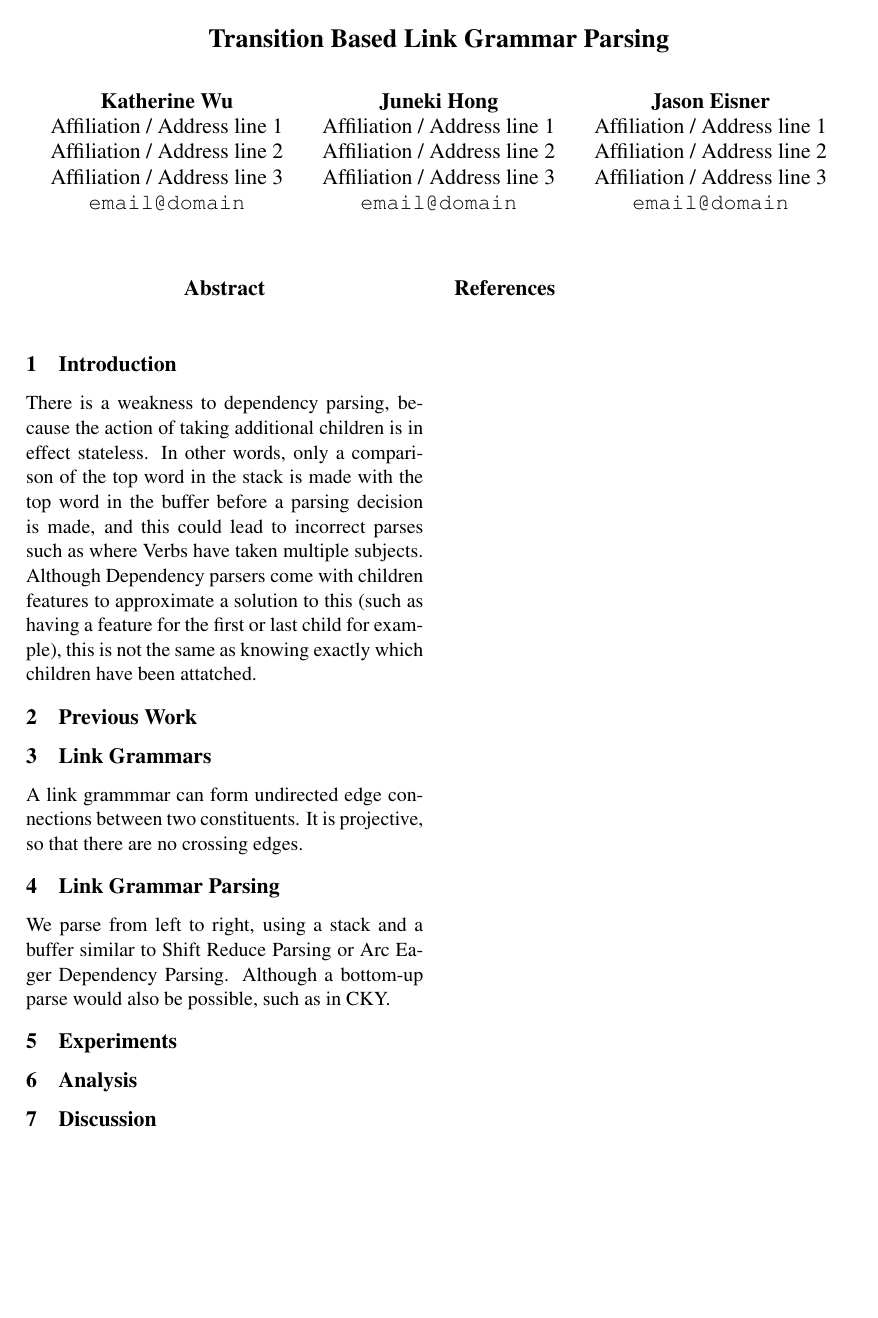
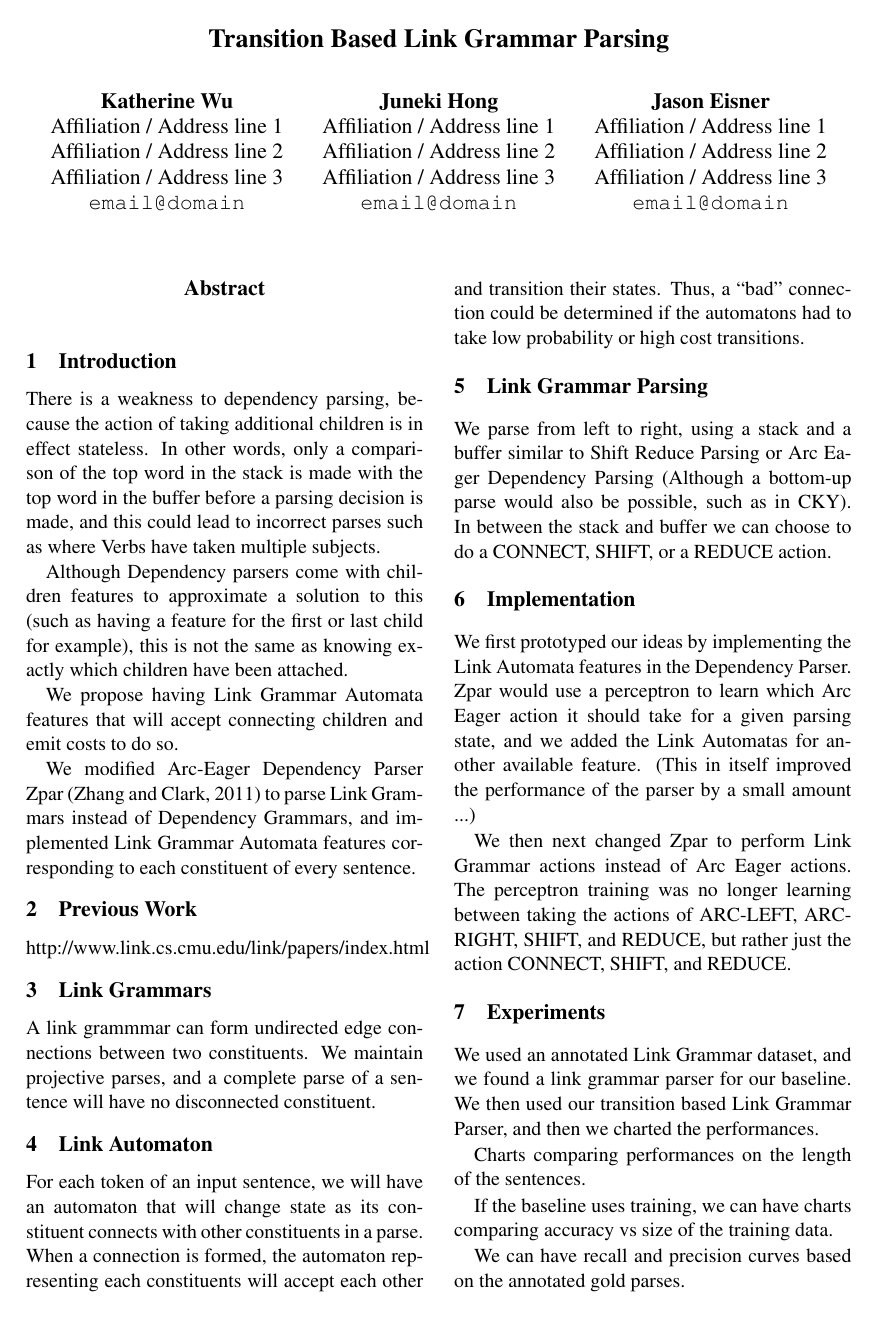
Before and after one commit to karuiwu/reparse, a LaTeX paper (doc/linkAutomataPaper.tex): the whole page before the commit and page 1 of 2 after it. Compiled offline with pdfLaTeX.

Commit message:
more of the outline written

```diff
--- a/doc/linkAutomataPaper.tex
+++ b/doc/linkAutomataPaper.tex
@@ -63,11 +63,15 @@
 \section{Introduction}
 
 %\item What dependency parsing is. Its a way to parse sentences to construct dependency trees.
-There is a weakness to dependency parsing, because the action of taking additional children is in effect stateless. In other words, only a comparison of the top word in the stack is made with the top word in the buffer before a parsing decision is made, and this could lead to incorrect parses such as where Verbs have taken multiple subjects. Although Dependency parsers come with children features to approximate a solution to this (such as having a feature for the first or last child for example), this is not the same as knowing exactly which children have been attatched.
+There is a weakness to dependency parsing, because the action of taking additional children is in effect stateless. In other words, only a comparison of the top word in the stack is made with the top word in the buffer before a parsing decision is made, and this could lead to incorrect parses such as where Verbs have taken multiple subjects.
+
+Although Dependency parsers come with children features to approximate a solution to this (such as having a feature for the first or last child for example), this is not the same as knowing exactly which children have been attached.
 
 % having head automata be in particular states when certain children have and have not been accepted.
 
+We propose having Link Grammar Automata features that will accept connecting children and emit costs to do so.
 
+We modified Arc-Eager Dependency Parser Zpar (Zhang and Clark, 2011) to parse Link Grammars instead of Dependency Grammars, and implemented Link Grammar Automata features corresponding to each constituent of every sentence.
 
 
 
@@ -75,18 +79,24 @@ There is a weakness to dependency parsing, because the action of taking addition
 
 \section{Previous Work}
 
+http://www.link.cs.cmu.edu/link/papers/index.html
 
 
 \section{Link Grammars}
 A link grammmar can form undirected edge connections between two constituents.
-It is projective, so that there are no crossing edges.
+We maintain projective parses, and a complete parse of a sentence will have no disconnected constituent.
+
+\section{Link Automaton}
+For each token of an input sentence, we will have an automaton that will change state as its constituent connects with other constituents in a parse. When a connection is formed, the automaton representing each constituents will accept each other and transition their states. Thus, a ``bad'' connection could be determined if the automatons had to take low probability or high cost transitions.
+
+\section{Link Grammar Parsing}
+We parse from left to right, using a stack and a buffer similar to Shift Reduce Parsing or Arc Eager Dependency Parsing (Although a bottom-up parse would also be possible, such as in CKY). In between the stack and buffer we can choose to do a CONNECT, SHIFT, or a REDUCE action.
 
 
-\section{Link Grammar Parsing}
+\section{Implementation}
+We first prototyped our ideas by implementing the Link Automata features in the Dependency Parser. Zpar would use a perceptron to learn which Arc Eager action it should take for a given parsing state, and we added the Link Automatas for another available feature. (This in itself improved the performance of the parser by a small amount ...)
 
-We parse from left to right, using a stack and a buffer similar to Shift Reduce Parsing or Arc Eager Dependency Parsing.
-Although a bottom-up parse would also be possible, such as in CKY.
-
+We then next changed Zpar to perform Link Grammar actions instead of Arc Eager actions. The perceptron training was no longer learning between taking the actions of ARC-LEFT, ARC-RIGHT, SHIFT, and REDUCE, but rather just the action CONNECT, SHIFT, and REDUCE.
 
 
 
@@ -96,6 +106,14 @@ Although a bottom-up parse would also be possible, such as in CKY.
 
 \section{Experiments}
 
+We used an annotated Link Grammar dataset, and we found a link grammar parser for our baseline. We then used our transition based Link Grammar Parser, and then we charted the performances.
+
+Charts comparing performances on the length of the sentences.
+
+If the baseline uses training, we can have charts comparing accuracy vs size of the training data.
+
+We can have recall and precision curves based on the annotated gold parses.
+
 
 \section{Analysis}
 
```
Also changed, not shown: doc/linkAutomataPaper.tex (3 more changed lines).
